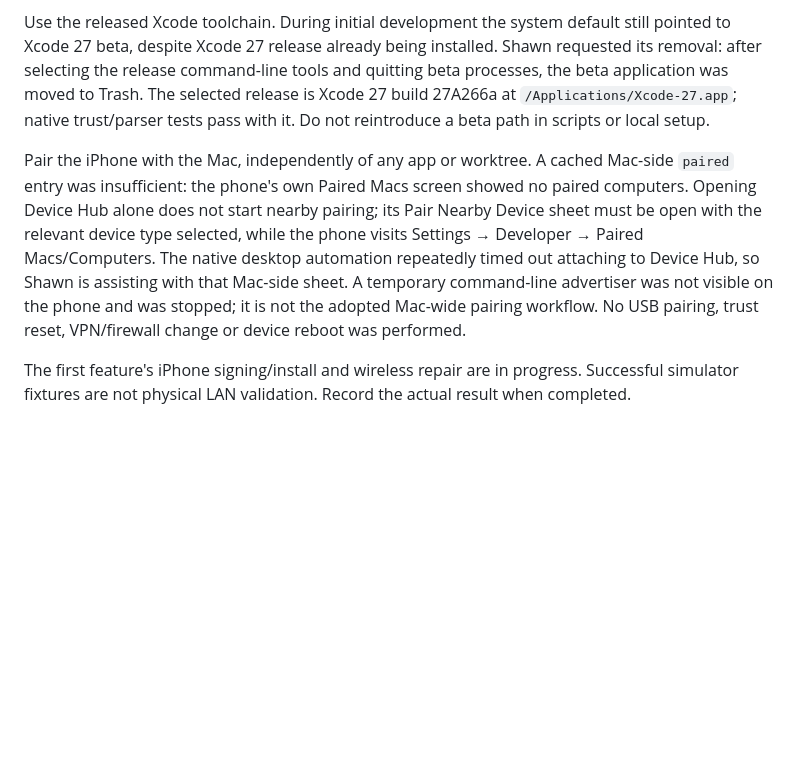
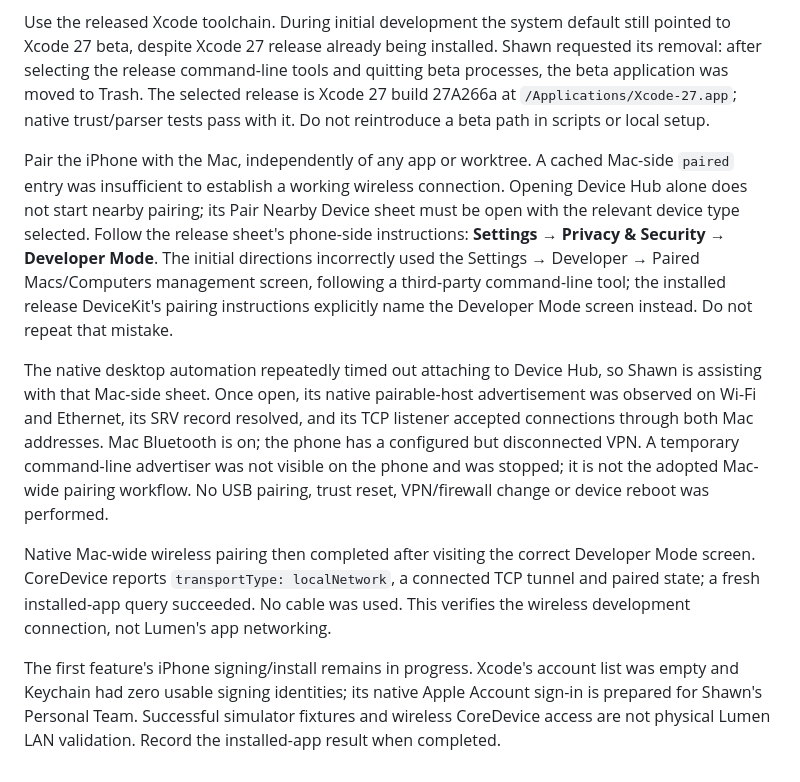
Before and after one commit to bentsignal/lumen, a Markdown page: docs/development-devices.md, the part around the change. GitHub-like rendering; blank space fills up the shorter version.

Commit message:
Document the verified native wireless pairing flow

```diff
--- a/docs/development-devices.md
+++ b/docs/development-devices.md
@@ -18,6 +18,10 @@ Apple documents wireless initial pairing for iOS 27 and later through Device Hub
 
 Use the released Xcode toolchain. During initial development the system default still pointed to Xcode 27 beta, despite Xcode 27 release already being installed. Shawn requested its removal: after selecting the release command-line tools and quitting beta processes, the beta application was moved to Trash. The selected release is Xcode 27 build 27A266a at `/Applications/Xcode-27.app`; native trust/parser tests pass with it. Do not reintroduce a beta path in scripts or local setup.
 
-Pair the iPhone with the Mac, independently of any app or worktree. A cached Mac-side `paired` entry was insufficient: the phone's own Paired Macs screen showed no paired computers. Opening Device Hub alone does not start nearby pairing; its Pair Nearby Device sheet must be open with the relevant device type selected, while the phone visits Settings → Developer → Paired Macs/Computers. The native desktop automation repeatedly timed out attaching to Device Hub, so Shawn is assisting with that Mac-side sheet. A temporary command-line advertiser was not visible on the phone and was stopped; it is not the adopted Mac-wide pairing workflow. No USB pairing, trust reset, VPN/firewall change or device reboot was performed.
+Pair the iPhone with the Mac, independently of any app or worktree. A cached Mac-side `paired` entry was insufficient to establish a working wireless connection. Opening Device Hub alone does not start nearby pairing; its Pair Nearby Device sheet must be open with the relevant device type selected. Follow the release sheet's phone-side instructions: **Settings → Privacy & Security → Developer Mode**. The initial directions incorrectly used the Settings → Developer → Paired Macs/Computers management screen, following a third-party command-line tool; the installed release DeviceKit's pairing instructions explicitly name the Developer Mode screen instead. Do not repeat that mistake.
 
-The first feature's iPhone signing/install and wireless repair are in progress. Successful simulator fixtures are not physical LAN validation. Record the actual result when completed.
+The native desktop automation repeatedly timed out attaching to Device Hub, so Shawn is assisting with that Mac-side sheet. Once open, its native pairable-host advertisement was observed on Wi-Fi and Ethernet, its SRV record resolved, and its TCP listener accepted connections through both Mac addresses. Mac Bluetooth is on; the phone has a configured but disconnected VPN. A temporary command-line advertiser was not visible on the phone and was stopped; it is not the adopted Mac-wide pairing workflow. No USB pairing, trust reset, VPN/firewall change or device reboot was performed.
+
+Native Mac-wide wireless pairing then completed after visiting the correct Developer Mode screen. CoreDevice reports `transportType: localNetwork`, a connected TCP tunnel and paired state; a fresh installed-app query succeeded. No cable was used. This verifies the wireless development connection, not Lumen's app networking.
+
+The first feature's iPhone signing/install remains in progress. Xcode's account list was empty and Keychain had zero usable signing identities; its native Apple Account sign-in is prepared for Shawn's Personal Team. Successful simulator fixtures and wireless CoreDevice access are not physical Lumen LAN validation. Record the installed-app result when completed.
```
